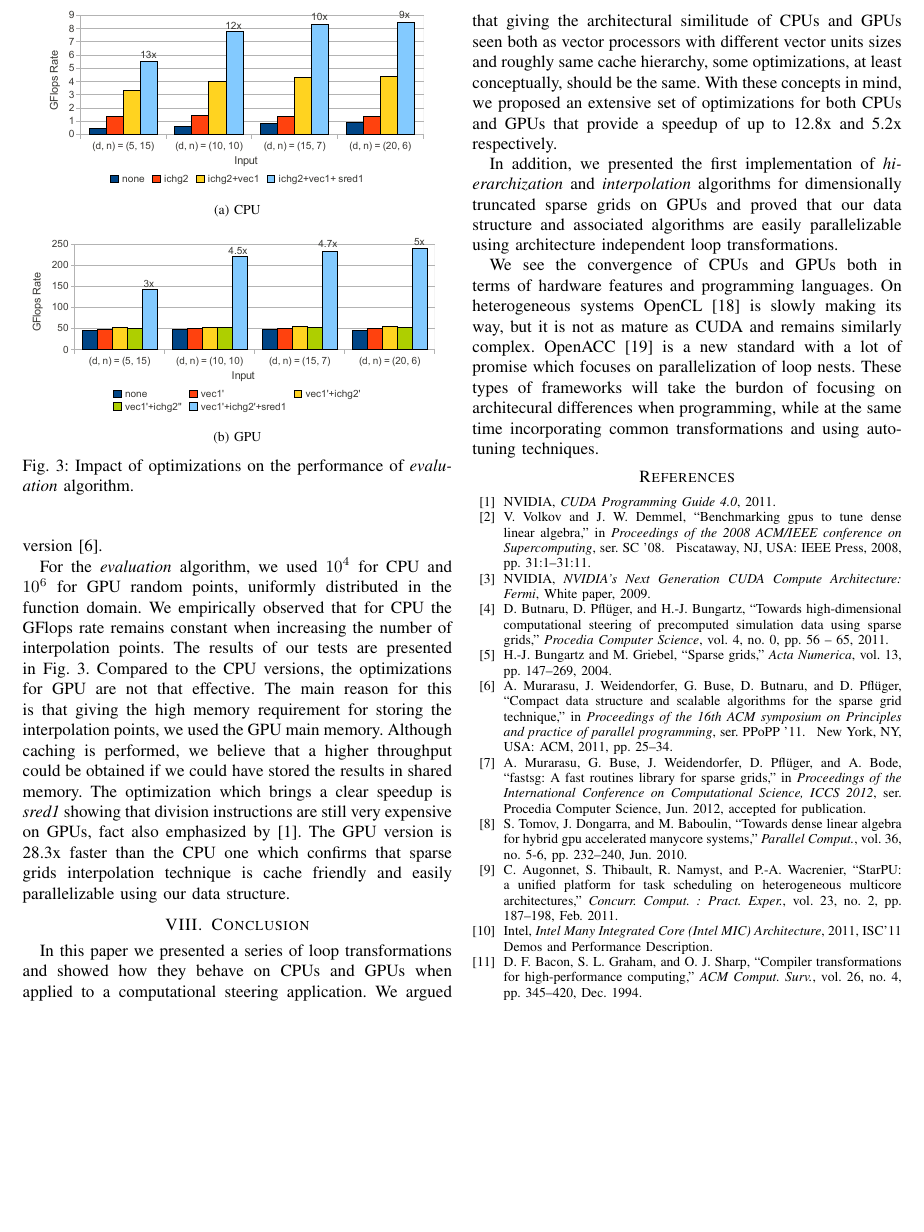
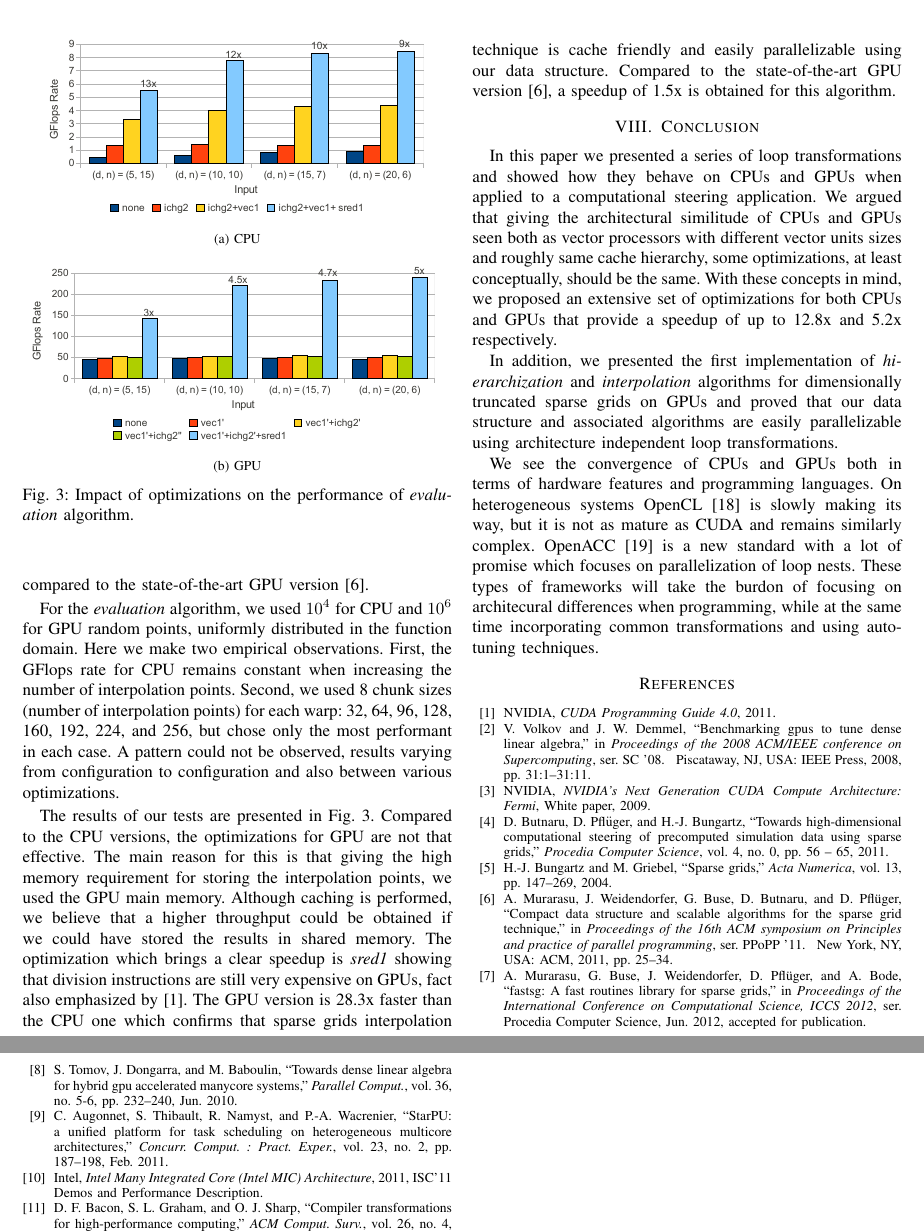
Before and after one commit to adeftu/adaptive_sparse_grid_paper, a LaTeX paper (ltg.tex, which reads evaluation.tex): part of page 8 of 9 before the commit and two parts of pages 8 and 9 of 9 after it, the two joined at a grey line, cut so that both start at the same text, the shorter picture padded with empty space. Compiled offline with pdfLaTeX.

Commit message:
Mentioned inv4 speedup difference and auto-tuning in evaluation.

```diff
--- a/evaluation.tex
+++ b/evaluation.tex
@@ -62 +52,0 @@ corresponding CPU-based one and a speedup of 6.2x compared to the state of the
-art GPU version~\cite{Murarasu:2011:CDS:1941553.1941559}.
@@ -63,3 +61,5 @@ art GPU version~\cite{Murarasu:2011:CDS:1941553.1941559}.
+compared to the corresponding CPU-based one and a speedup of 6.2x compared to
+the state-of-the-art GPU version~\cite{Murarasu:2011:CDS:1941553.1941559}.
 
 \begin{figure}[t]
   \begin{subfigure}[b]{1\linewidth}
@@ -78,16 +78,23 @@ art GPU version~\cite{Murarasu:2011:CDS:1941553.1941559}.
 \end{figure}
 
 For the \textit{evaluation} algorithm, we used $10^{4}$ for CPU and $10^{6}$
-for GPU random points, uniformly distributed in the function domain. We
-empirically observed that for CPU the GFlops rate remains constant when
-increasing the number of interpolation points. The results of our tests are
-presented in Fig.~\ref{fig:eval_results}. Compared to the CPU versions, the
-optimizations for GPU are not that effective. The main reason for this is that
-giving the high memory requirement for storing the interpolation points, we used
-the GPU main memory. Although caching is performed, we believe that a higher
-throughput could be obtained if we could have stored the results in shared
-memory. The optimization which brings a clear speedup is \textit{sred1} showing
-that division instructions are still very expensive on GPUs, fact also
-emphasized by \cite{cuda}. The GPU version is 28.3x faster than the CPU
-one which confirms that sparse grids interpolation technique is cache friendly
-and easily parallelizable using our data structure.
+for GPU random points, uniformly distributed in the function domain. Here we
+make two empirical observations. First, the GFlops rate for CPU remains constant
+when increasing the number of interpolation points. Second, we used 8 chunk
+sizes (number of interpolation points) for each warp: 32, 64, 96, 128, 160, 192,
+224, and 256, but chose only the most performant in each case. A pattern could
+not be observed, results varying from configuration to configuration and also
+between various optimizations.
+
+The results of our tests are presented in Fig.~\ref{fig:eval_results}. Compared
+to the CPU versions, the optimizations for GPU are not that effective. The main
+reason for this is that giving the high memory requirement for storing the
+interpolation points, we used the GPU main memory. Although caching is
+performed, we believe that a higher throughput could be obtained if we could
+have stored the results in shared memory. The optimization which brings a clear
+speedup is \textit{sred1} showing that division instructions are still very
+expensive on GPUs, fact also emphasized by \cite{cuda}. The GPU version is 28.3x
+faster than the CPU one which confirms that sparse grids interpolation technique
+is cache friendly and easily parallelizable using our data structure. Compared
+to the state-of-the-art GPU version~\cite{Murarasu:2011:CDS:1941553.1941559}, a
+speedup of 1.5x is obtained for this algorithm.
```
Also changed, not shown: op_strategies.tex (line endings or trailing spaces), evaluation.tex (17 more changed lines).
